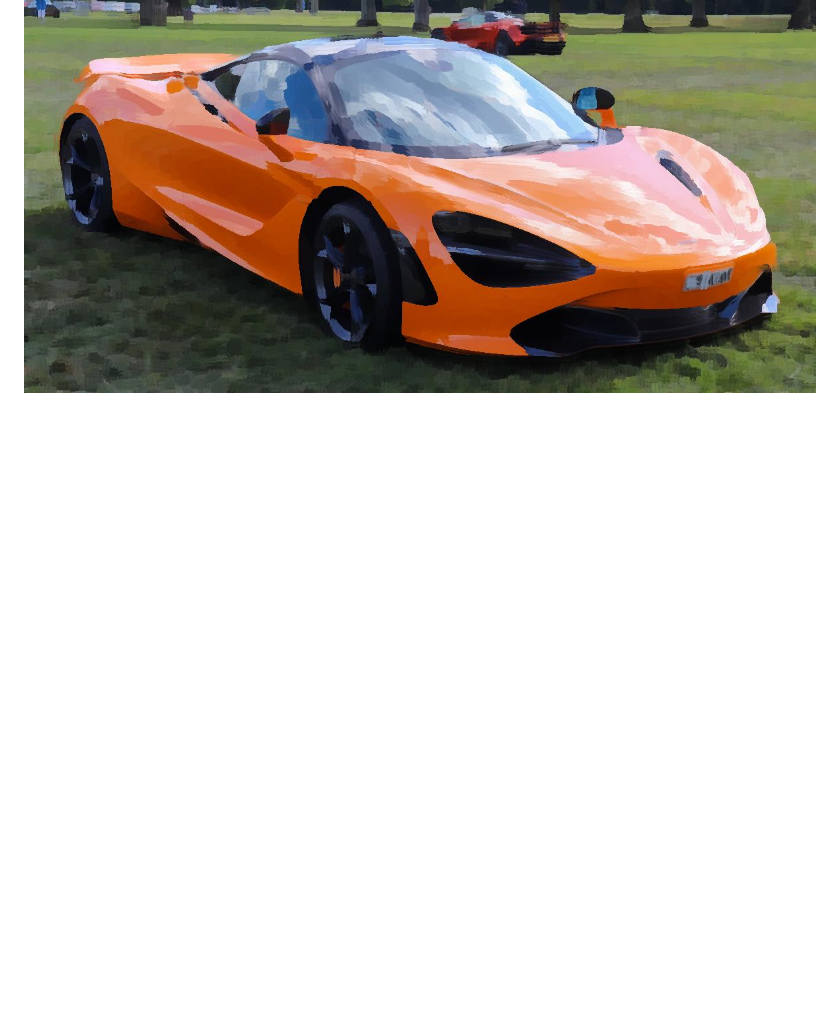
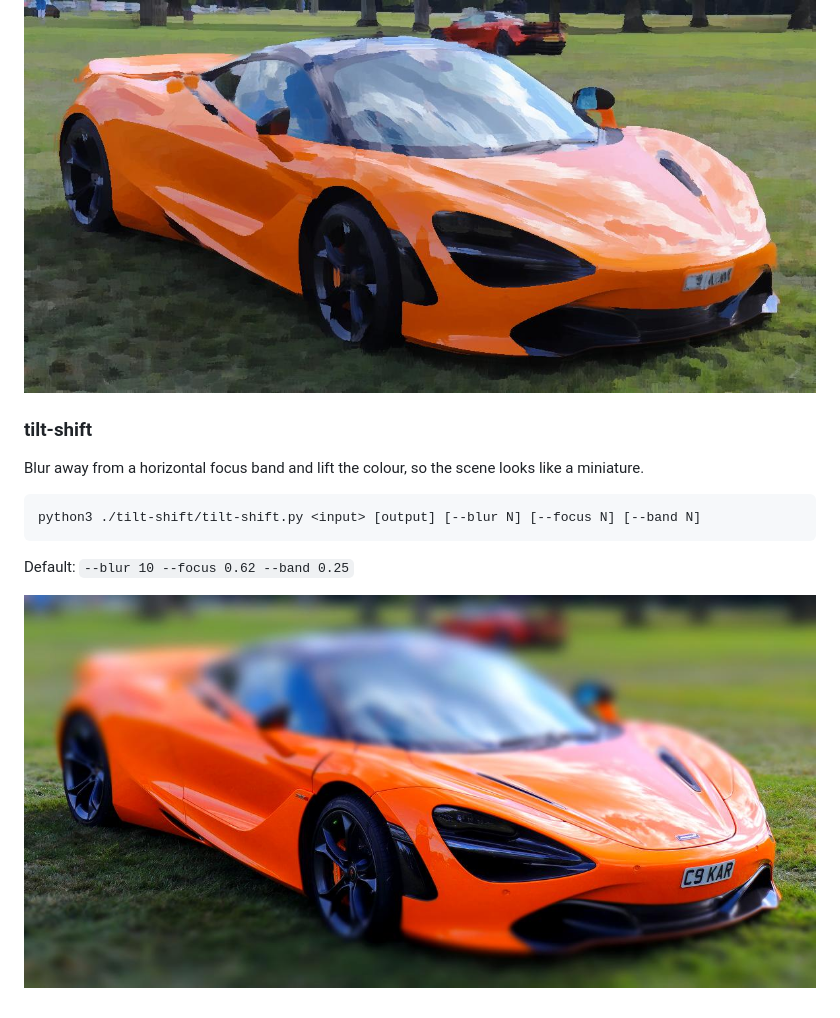
Before and after one commit to powerful-user/op-img, a Markdown page: README.md, the part around the change. GitHub-like rendering; pictures changed too: _output/mclaren-tiltshift.jpg (added); blank space fills up the shorter version.

Commit message:
feat(tilt-shift): add tilt-shift patch
The car should stay sharp while the trees and near grass fall soft, so the scene reads as a miniature.

Co-Authored-By: Grok <noreply@x.ai>

````diff
--- a/README.md
+++ b/README.md
@@ -439,3 +439,15 @@ python3 ./oil-paint/oil-paint.py <input> [output] [--radius N]
 Default: `--radius 6`
 
 ![oil-paint example](_output/mclaren-oilpaint.jpg)
+
+### tilt-shift
+
+Blur away from a horizontal focus band and lift the colour, so the scene looks like a miniature.
+
+```bash
+python3 ./tilt-shift/tilt-shift.py <input> [output] [--blur N] [--focus N] [--band N]
+```
+
+Default: `--blur 10 --focus 0.62 --band 0.25`
+
+![tilt-shift example](_output/mclaren-tiltshift.jpg)
````
Also changed, not shown: 4 other files.
